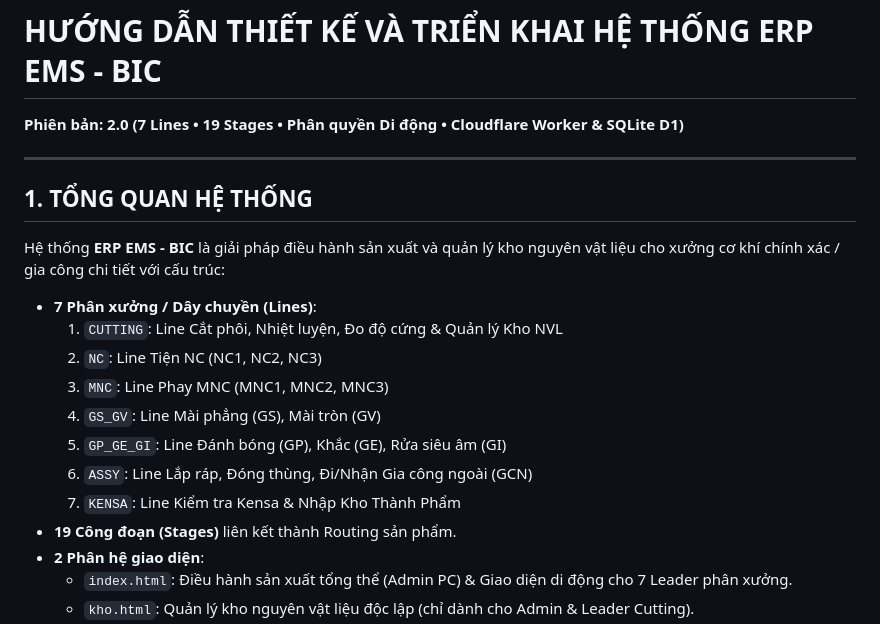
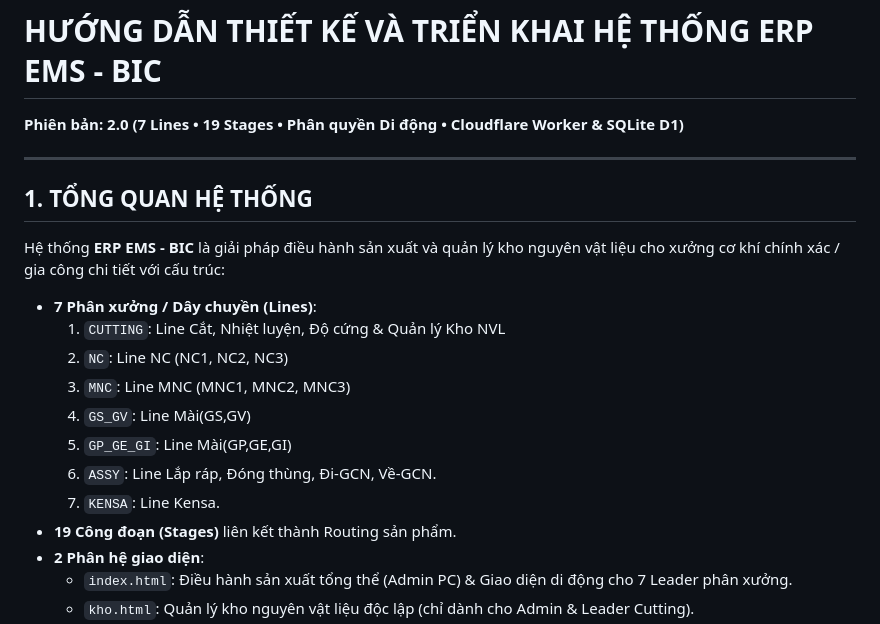
Before and after one commit to kidcui430/m-erp, a Markdown page: HUONG_DAN_VA_THIET_KE_ERP.md, the part around one of its changes. GitHub-like rendering.

```diff
--- a/HUONG_DAN_VA_THIET_KE_ERP.md
+++ b/HUONG_DAN_VA_THIET_KE_ERP.md
@@ -1,4 +1,5 @@
 # HƯỚNG DẪN THIẾT KẾ VÀ TRIỂN KHAI HỆ THỐNG ERP EMS - BIC
+
 **Phiên bản: 2.0 (7 Lines • 19 Stages • Phân quyền Di động • Cloudflare Worker & SQLite D1)**
 
 ---
@@ -6,14 +7,15 @@
 ## 1. TỔNG QUAN HỆ THỐNG
 
 Hệ thống **ERP EMS - BIC** là giải pháp điều hành sản xuất và quản lý kho nguyên vật liệu cho xưởng cơ khí chính xác / gia công chi tiết với cấu trúc:
+
 - **7 Phân xưởng / Dây chuyền (Lines)**:
-  1. `CUTTING`: Line Cắt phôi, Nhiệt luyện, Đo độ cứng & Quản lý Kho NVL
-  2. `NC`: Line Tiện NC (NC1, NC2, NC3)
-  3. `MNC`: Line Phay MNC (MNC1, MNC2, MNC3)
-  4. `GS_GV`: Line Mài phẳng (GS), Mài tròn (GV)
-  5. `GP_GE_GI`: Line Đánh bóng (GP), Khắc (GE), Rửa siêu âm (GI)
-  6. `ASSY`: Line Lắp ráp, Đóng thùng, Đi/Nhận Gia công ngoài (GCN)
-  7. `KENSA`: Line Kiểm tra Kensa & Nhập Kho Thành Phẩm
+  1. `CUTTING`: Line Cắt, Nhiệt luyện, Độ cứng & Quản lý Kho NVL
+  2. `NC`: Line NC (NC1, NC2, NC3)
+  3. `MNC`: Line MNC (MNC1, MNC2, MNC3)
+  4. `GS_GV`: Line Mài(GS,GV)
+  5. `GP_GE_GI`: Line Mài(GP,GE,GI)
+  6. `ASSY`: Line Lắp ráp, Đóng thùng, Đi-GCN, Về-GCN.
+  7. `KENSA`: Line Kensa.
 - **19 Công đoạn (Stages)** liên kết thành Routing sản phẩm.
 - **2 Phân hệ giao diện**:
   - `index.html`: Điều hành sản xuất tổng thể (Admin PC) & Giao diện di động cho 7 Leader phân xưởng.
```
Also changed, not shown: other parts of HUONG_DAN_VA_THIET_KE_ERP.md (+20 -12 lines).
